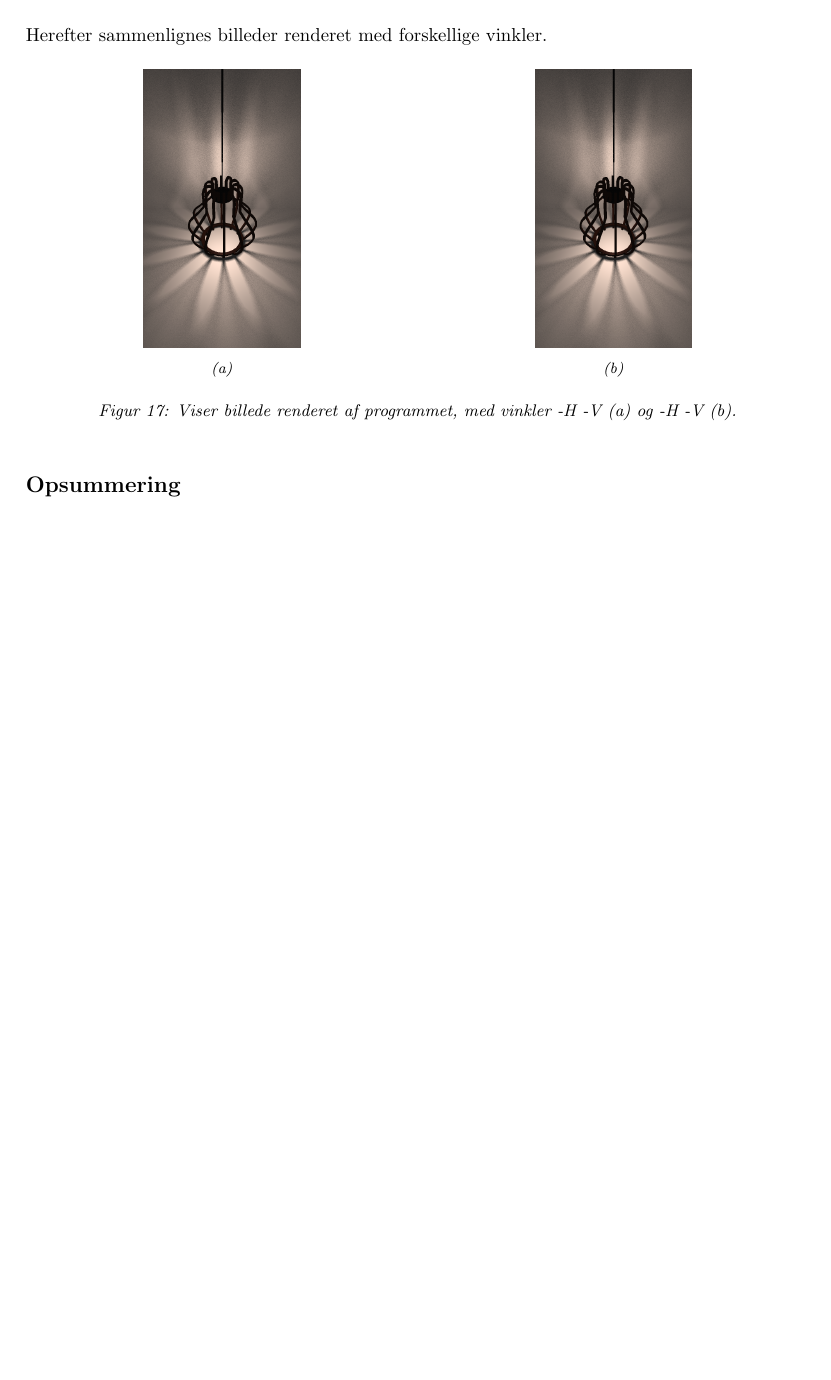
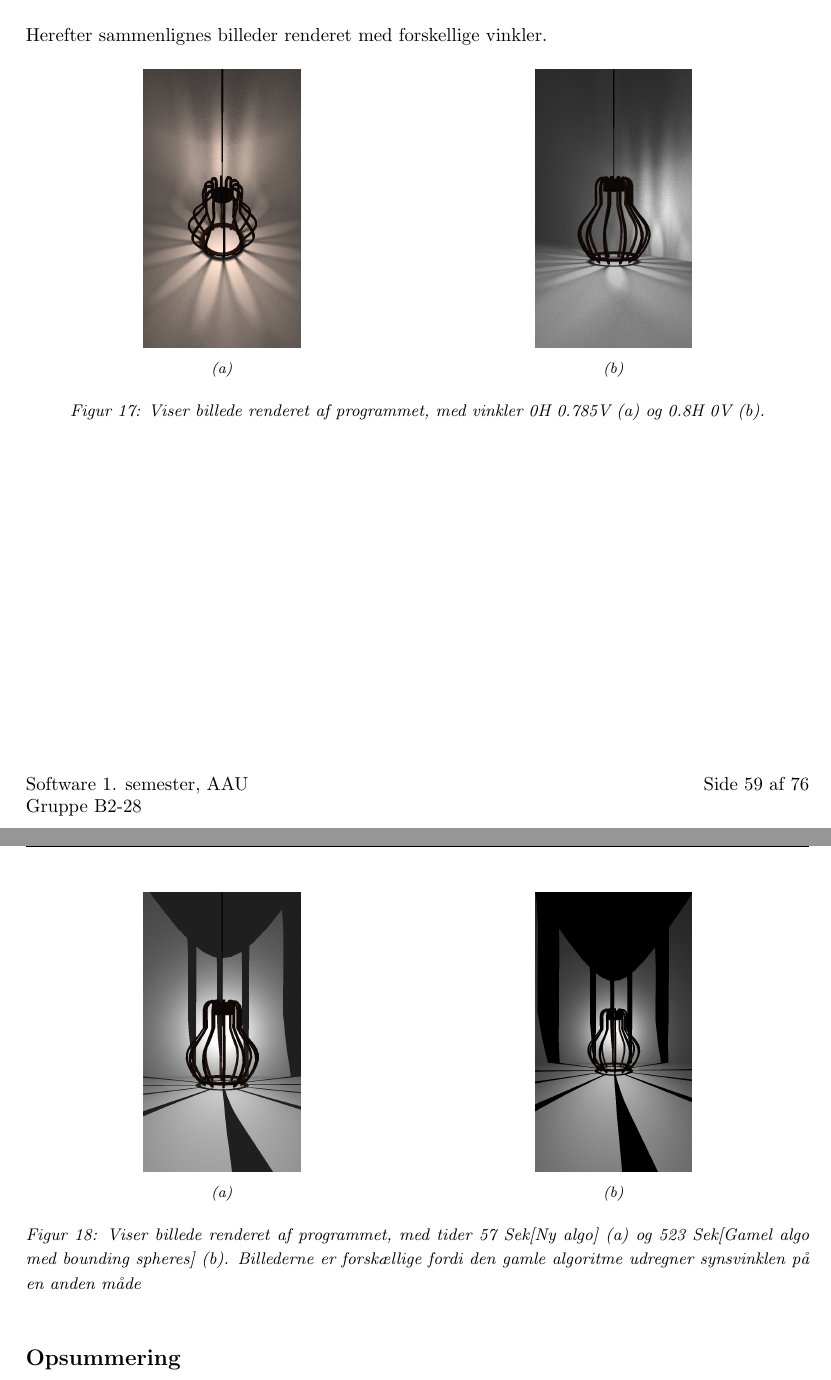
Before and after one commit to AAUSoftwareStudentGroup/P1-Raytracing, a LaTeX document (problem/main.tex, which reads problem/subsection/test.tex): part of page 61 of 77 before the commit and two parts of pages 61 and 62 of 78 after it, the two joined at a grey line, cut so that both start at the same text, the shorter picture padded with empty space. Compiled offline with pdfLaTeX.

Commit message:
Tilføjer ny-gammel sammenligning af algoritmen

```diff
--- a/problem/subsection/test.tex
+++ b/problem/subsection/test.tex
@@ -63,11 +63,29 @@ Herefter sammenlignes billeder renderet med forskellige vinkler.
 \end{subfigure}%
 \begin{subfigure}{.5\textwidth}
   \centering
-  \includegraphics[width=.4\linewidth]{result_2734s_5000k_0H_0-785V}
+  \includegraphics[width=.4\linewidth]{result_2758s_white_0-8H}
   \caption{}
   \label{fig:fake}
 \end{subfigure}
-\caption{Viser billede renderet af programmet, med vinkler -H -V (a) og -H -V (b).}
+\caption{Viser billede renderet af programmet, med vinkler 0H 0.785V (a) og 0.8H 0V (b).}
+\label{fig:synsvinkel1}
+\end{figure}
+
+\begin{figure}[H]
+\centering
+\begin{subfigure}{.5\textwidth}
+  \centering
+  \includegraphics[width=.4\linewidth]{result_1sample_white_57s}
+  \caption{}
+  \label{fig:real}
+\end{subfigure}%
+\begin{subfigure}{.5\textwidth}
+  \centering
+  \includegraphics[width=.4\linewidth]{result_1sample_white_old_523s}
+  \caption{}
+  \label{fig:fake}
+\end{subfigure}
+\caption{Viser billede renderet af programmet, med tider 57 Sek[Ny algo] (a) og 523 Sek[Gamel algo med bounding spheres] (b). Billederne er forskællige fordi den gamle algoritme udregner synsvinklen på en anden måde}
 \label{fig:synsvinkel1}
 \end{figure}
 
```
Also changed, not shown: problem/graphics/brugerinteraktion_svg.pdf, problem/graphics/drawing_svg.pdf, problem/graphics/e_handel_med_lampe_svg.pdf, problem/graphics/interessenter_svg.pdf, problem/graphics/main_flowchart_scg.pdf, problem/graphics/p1_skitser_svg.pdf, problem/graphics/result_1sample_white_57s.png (added), problem/graphics/result_1sample_white_old_523s.png (added), problem/graphics/result_2758s_white_0-8H.png (added).
